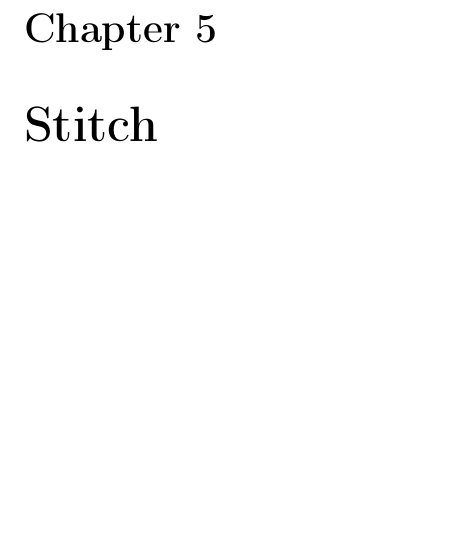
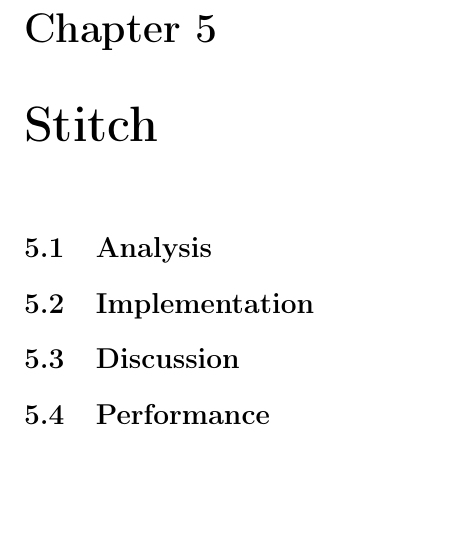
Before and after one commit to mikaellindemann/Distributed-Consensus, a LaTeX document (doc/tex/DCR-Consensus.tex, which reads doc/tex/content/stitch.tex): part of page 7 of 9, cut so that both start at the same text. Compiled offline with pdfLaTeX.

Commit message:
Added sections to the algorithm chapters.

```diff
--- a/doc/tex/content/stitch.tex
+++ b/doc/tex/content/stitch.tex
@@ -1,2 +1,6 @@
 % !TeX root = ../DCR-Consensus.tex
 \chapter{Stitch}
+\section{Analysis} % Hvad er problemet
+\section{Implementation} % hvordan løses det
+\section{Discussion} % bliver problemet løst
+\section{Performance} % hvor godt løses det
```
Also changed, not shown: doc/tex/content/fetch.tex (+4 -0 lines), 1 other file.
